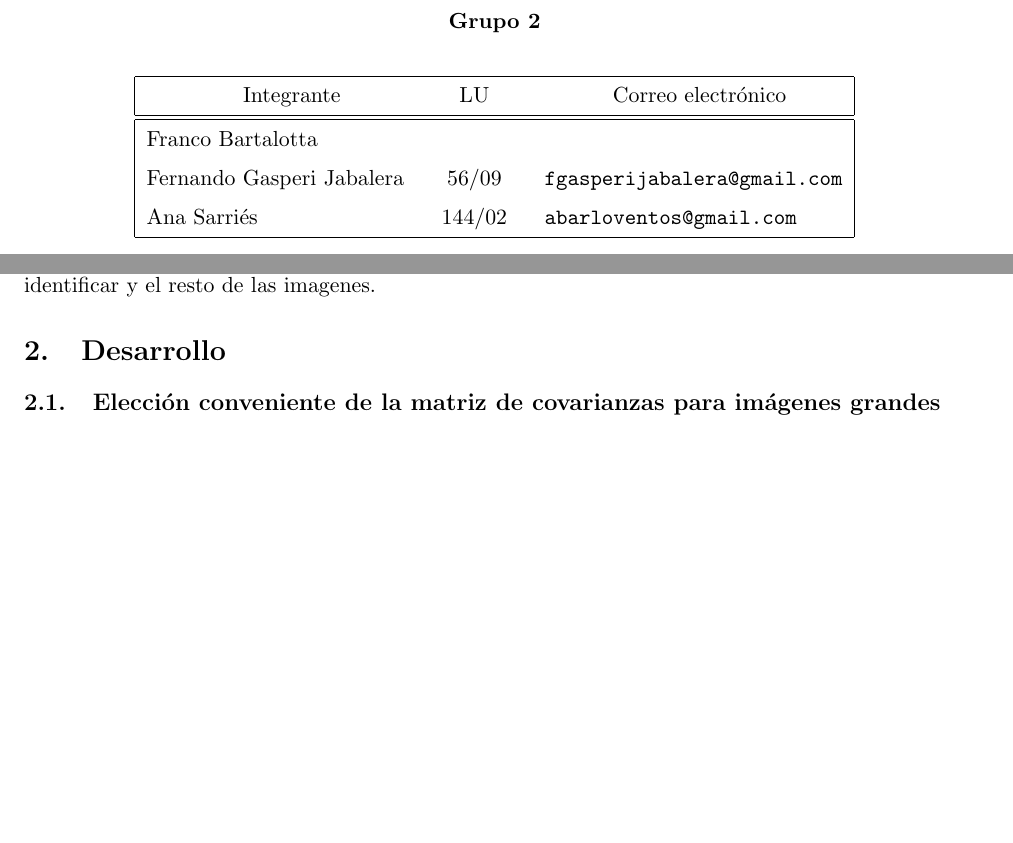
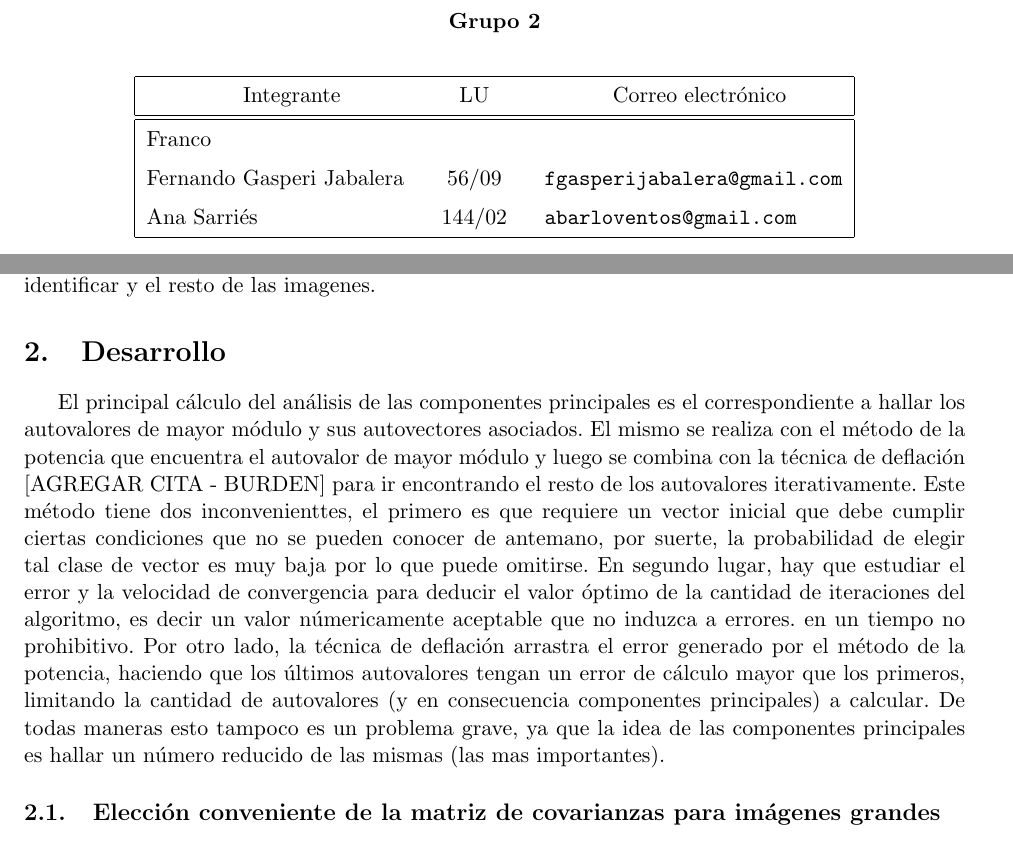
Before and after one commit to fgasperij/metnum-tucaramesuena-tp2, a LaTeX document (docs/document.tex, which reads docs/desarrollo.tex): two parts of pages 1 and 3 of 5, joined at a grey line, cut so that both start at the same text, the shorter picture padded with empty space. Compiled offline with pdfLaTeX; a LaTeX package or settings file that is missing is left out.

Commit message:
desa.tex

```diff
--- a/docs/desarrollo.tex
+++ b/docs/desarrollo.tex
@@ -6,6 +6,7 @@
 %y realizadas las mediciones experimentales. Los ensayos fallidos, hipótesis y conjeturas
 %equivocadas, experimentos y métodos malogrados deben figurar en esta sección, con
 %una breve explicación de los motivos de estas fallas (en caso de ser conocidas).
+El principal cálculo del análisis de las componentes principales es el correspondiente a hallar los autovalores de mayor módulo y sus autovectores asociados. El mismo se realiza con el método de la potencia que encuentra el autovalor de mayor módulo y luego se combina con la técnica de deflación [AGREGAR CITA - BURDEN] para ir encontrando el resto de los autovalores iterativamente. Este método tiene dos inconvenienttes, el primero es que requiere un vector inicial que debe cumplir ciertas condiciones que no se pueden conocer de antemano, por suerte, la probabilidad de elegir tal clase de vector es muy baja por lo que puede omitirse. En segundo lugar, hay que estudiar el error y la velocidad de convergencia para deducir el valor óptimo de la cantidad de iteraciones del algoritmo, es decir un valor númericamente aceptable que no induzca a errores. en un tiempo no prohibitivo. Por otro lado, la técnica de deflación arrastra el error generado por el método de la potencia, haciendo que los últimos autovalores tengan un error de cálculo mayor  que los primeros, limitando la cantidad de autovalores (y en consecuencia componentes principales) a calcular. De todas maneras esto tampoco es un problema grave, ya que la idea de las componentes principales es hallar un número reducido de las mismas (las mas importantes).
 
 \input{alternativo}
 \input{tests}
--- a/docs/document.tex
+++ b/docs/document.tex
@@ -65,7 +65,7 @@
 
 \grupo{Grupo 2}
 
-\integrante{Franco Bartalotta}{}{}
+\integrante{Franco}{}{}
 \integrante{Fernando Gasperi Jabalera}{56/09}{fgasperijabalera@gmail.com}
 \integrante{Ana Sarri\'es}{144/02}{abarloventos@gmail.com}
 
```
